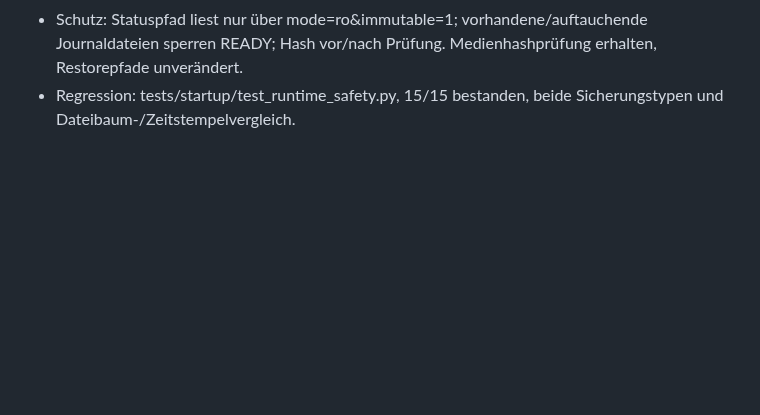
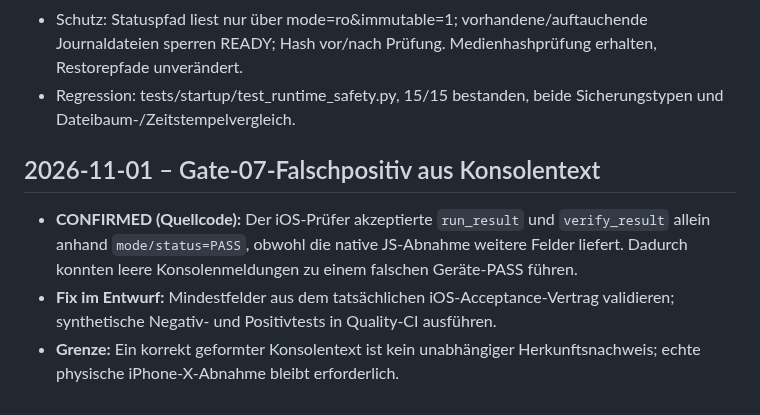
Before and after one commit to provoware/naqya-memo, a Markdown page: BRAIN.md, the part around the change. Drawn GitHub-style; blank space fills up the shorter version.

Commit message:
docs(release): track Gate 07 evidence guard

```diff
--- a/BRAIN.md
+++ b/BRAIN.md
@@ -340,3 +340,8 @@
 - Ursache: sqlite3.connect ohne read-only kann beim Schließen WAL in eine Sicherungs-DB übertragen und Sidecars entfernen.
 - Schutz: Statuspfad liest nur über mode=ro&immutable=1; vorhandene/auftauchende Journaldateien sperren READY; Hash vor/nach Prüfung. Medienhashprüfung erhalten, Restorepfade unverändert.
 - Regression: tests/startup/test_runtime_safety.py, 15/15 bestanden, beide Sicherungstypen und Dateibaum-/Zeitstempelvergleich.
+
+## 2026-11-01 – Gate-07-Falschpositiv aus Konsolentext
+- **CONFIRMED (Quellcode):** Der iOS-Prüfer akzeptierte `run_result` und `verify_result` allein anhand `mode/status=PASS`, obwohl die native JS-Abnahme weitere Felder liefert. Dadurch konnten leere Konsolenmeldungen zu einem falschen Geräte-PASS führen.
+- **Fix im Entwurf:** Mindestfelder aus dem tatsächlichen iOS-Acceptance-Vertrag validieren; synthetische Negativ- und Positivtests in Quality-CI ausführen.
+- **Grenze:** Ein korrekt geformter Konsolentext ist kein unabhängiger Herkunftsnachweis; echte physische iPhone-X-Abnahme bleibt erforderlich.
```
